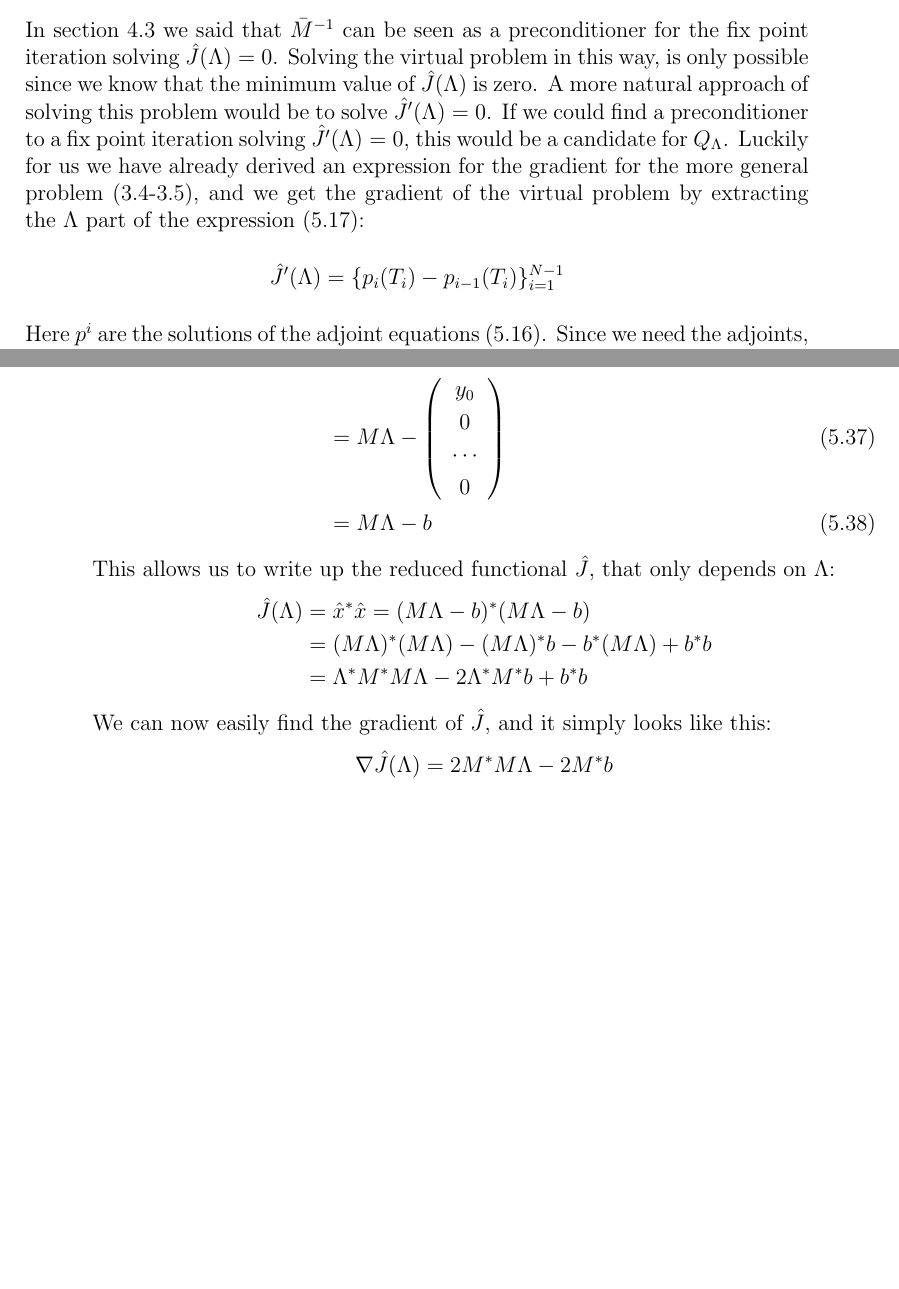
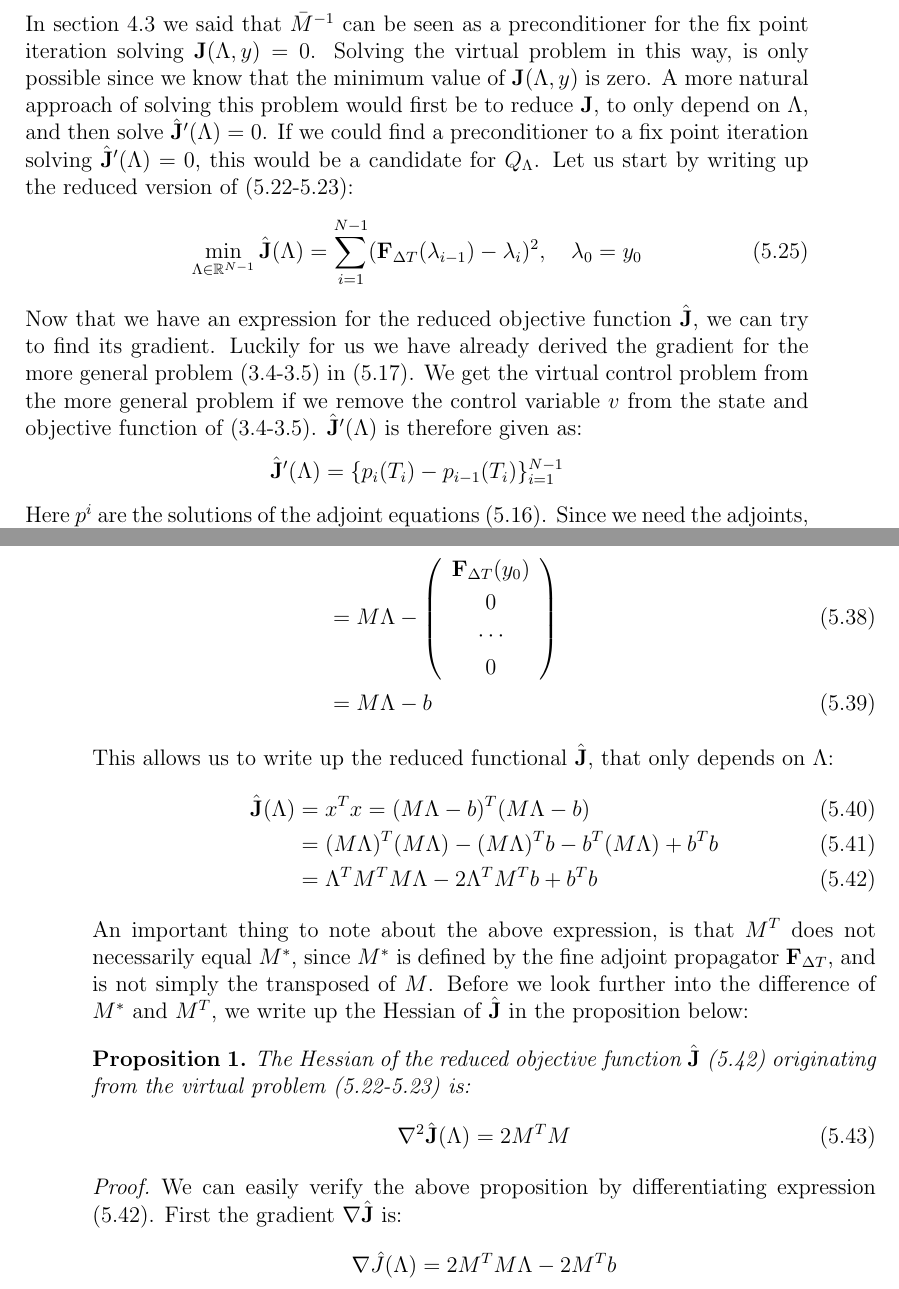
Before and after one commit to andrthu/mek4250, a LaTeX thesis (adjoint/report/draft/draft2/main.tex, which reads adjoint/report/draft/draft2/Chapters/method.tex): two parts of pages 33 and 36 of 71, joined at a grey line, cut so that both start at the same text, the shorter picture padded with empty space. Compiled offline with pdfLaTeX.

Commit message:
changed the virtual hessian section

```diff
--- a/adjoint/report/draft/draft2/Chapters/method.tex
+++ b/adjoint/report/draft/draft2/Chapters/method.tex
@@ -262,9 +262,13 @@ M = \left[ \begin{array}{cccc}
    0 &\cdots &-\bold{G}_{\Delta T} & \mathbbold{1}   \\
    \end{array}  \right]
 \end{align*}
-In section \ref{algebraic_sec} we said that $\bar M^{-1}$ can be seen as a preconditioner for the fix point iteration solving $\hat{J}(\Lambda)=0$. Solving the virtual problem in this way, is only possible since we know that the minimum value of $\hat{J}(\Lambda)$ is zero. A more natural approach of solving this problem would be to solve $\hat{J}'(\Lambda)=0$. If we could find a preconditioner to a fix point iteration solving $\hat{J}'(\Lambda)=0$, this would be a candidate for $Q_{\Lambda}$. Luckily for us we have already derived an expression for the gradient for the more general problem (\ref{exs_J}-\ref{exs_E}), and we get the gradient of the virtual problem by extracting the $\Lambda$ part of the expression (\ref{penalty grad}):
+In section \ref{algebraic_sec} we said that $\bar M^{-1}$ can be seen as a preconditioner for the fix point iteration solving $\bold{J}(\Lambda,y)=0$. Solving the virtual problem in this way, is only possible since we know that the minimum value of $\bold{J}(\Lambda,y)$ is zero. A more natural approach of solving this problem would first be to reduce $\bold J$, to only depend on $\Lambda$, and then solve $\hat {\bold J}'(\Lambda)=0$. If we could find a preconditioner to a fix point iteration solving $\hat{ \bold J} '(\Lambda)=0$, this would be a candidate for $Q_{\Lambda}$. Let us start by writing up the reduced version of (\ref{virtual_func}-\ref{virtual}):
+\begin{align}
+\min_{\Lambda\in\mathbb{R}^{N-1}}\hat {\bold J}(\Lambda) = \sum_{i=1}^{N-1} (\bold F_{\Delta T}(\lambda_{i-1})-\lambda_{i})^2,\quad \lambda_0=y_0 \label{reduced_viritual}
+\end{align}
+Now that we have an expression for the reduced objective function $\hat {\bold J}$, we can try to find its gradient. Luckily for us we have already derived the gradient for the more general problem (\ref{exs_J}-\ref{exs_E}) in (\ref{penalty grad}). We get the virtual control problem from the more general problem if we remove the control variable $v$ from the state and objective function of (\ref{exs_J}-\ref{exs_E}). $\hat {\bold J}'(\Lambda)$ is therefore given as:
 \begin{align*}
-\hat{J}'(\Lambda) = \{p_i(T_i)-p_{i-1}(T_i)\}_{i=1}^{N-1}
+\hat{\bold J}'(\Lambda) = \{p_i(T_i)-p_{i-1}(T_i)\}_{i=1}^{N-1}
 \end{align*}
 Here $p^i$ are the solutions of the adjoint equations (\ref{exs_adjoint}). Since we need the adjoints, let us define the fine adjoint propagator $\bold{F}_{\Delta T}^*(\omega)$ as we did for $\bold{F}_{\Delta T}$, but now $\omega$ is propagated backwards one time step of length $\Delta T$, and the equation $\bold{F}_{\Delta T}^*$ solves is:
 \begin{align}
@@ -424,21 +427,29 @@ or:
    0  \\
    \end{array}  \right) \\
    & = M \Lambda -\left( \begin{array}{c}
-   y_0\\
+   \bold{F}_{\Delta T}(y_0)\\
    0\\
    \cdots  \\
    0  \\
    \end{array}  \right) \\
    &=M \Lambda-b
 \end{align}
-This allows us to write up the reduced functional $\hat{J}$, that only depends on $\Lambda$:
+This allows us to write up the reduced functional $\hat{\bold J}$, that only depends on $\Lambda$:
+\begin{align}
+\hat{\bold J}(\Lambda)&= x^Tx =
+(M  \Lambda -b)^T(M  \Lambda -b) \\
+&= (M  \Lambda)^T(M  \Lambda) - (M  \Lambda)^Tb-b^T(M  \Lambda) + b^Tb \\
+&=\Lambda^TM^TM  \Lambda - 2\Lambda^TM^Tb + b^Tb \label{T_J}
+\end{align}
+An important thing to note about the above expression, is that $M^T$ does not necessarily equal $M^*$, since $M^*$ is defined by the fine adjoint propagator $\bold F_ {\Delta T}$, and is not simply the transposed of $M$. Before we look further into the difference of $M^*$ and $M^T$, we write up the Hessian of $\hat{\bold J}$ in the proposition below:
+\begin{proposition}
+The Hessian of the reduced objective function $\hat{\bold J}$ (\ref{T_J}) originating from the virtual problem (\ref{virtual_func}-\ref{virtual}) is:
+\begin{align}
+\nabla^2\hat{\bold J}(\Lambda) = 2 M^TM
+\end{align}
+\end{proposition}
+\begin{proof}
+We can easily verify the above proposition by differentiating expression (\ref{T_J}). First the gradient $\nabla \hat{\bold J}$ is:
 \begin{align*}
-\hat{J}(\Lambda)&= \hat{x}^*\hat{x} =
-(M  \Lambda -b)^*(M  \Lambda -b) \\
-&= (M  \Lambda)^*(M  \Lambda) - (M  \Lambda)^*b-b^*(M  \Lambda) + b^*b \\
-&=\Lambda^*M^*M  \Lambda - 2\Lambda^*M^*b + b^*b
+\nabla\hat{J}(\Lambda) = 2 M^TM\Lambda - 2M^Tb
 \end{align*}
-We can now easily find the gradient of $\hat{J}$, and it simply looks like this:
-\begin{align*}
-\nabla\hat{J}(\Lambda) = 2 M^*M\Lambda - 2M^*b
-\end{align*}
--- a/adjoint/report/draft/draft2/main.tex
+++ b/adjoint/report/draft/draft2/main.tex
@@ -21,6 +21,7 @@
 
 \newtheorem{theorem}{Theorem}
 \newtheorem{definition}{Definition}
+\newtheorem{proposition}{Proposition}
 
 \usepackage{listings}
 \usepackage{color} %red, green, blue, yellow, cyan, magenta, black, white
```
Also changed, not shown: adjoint/report/draft/draft2/Chapters/method.tex (51 more changed lines), 2 other files.
